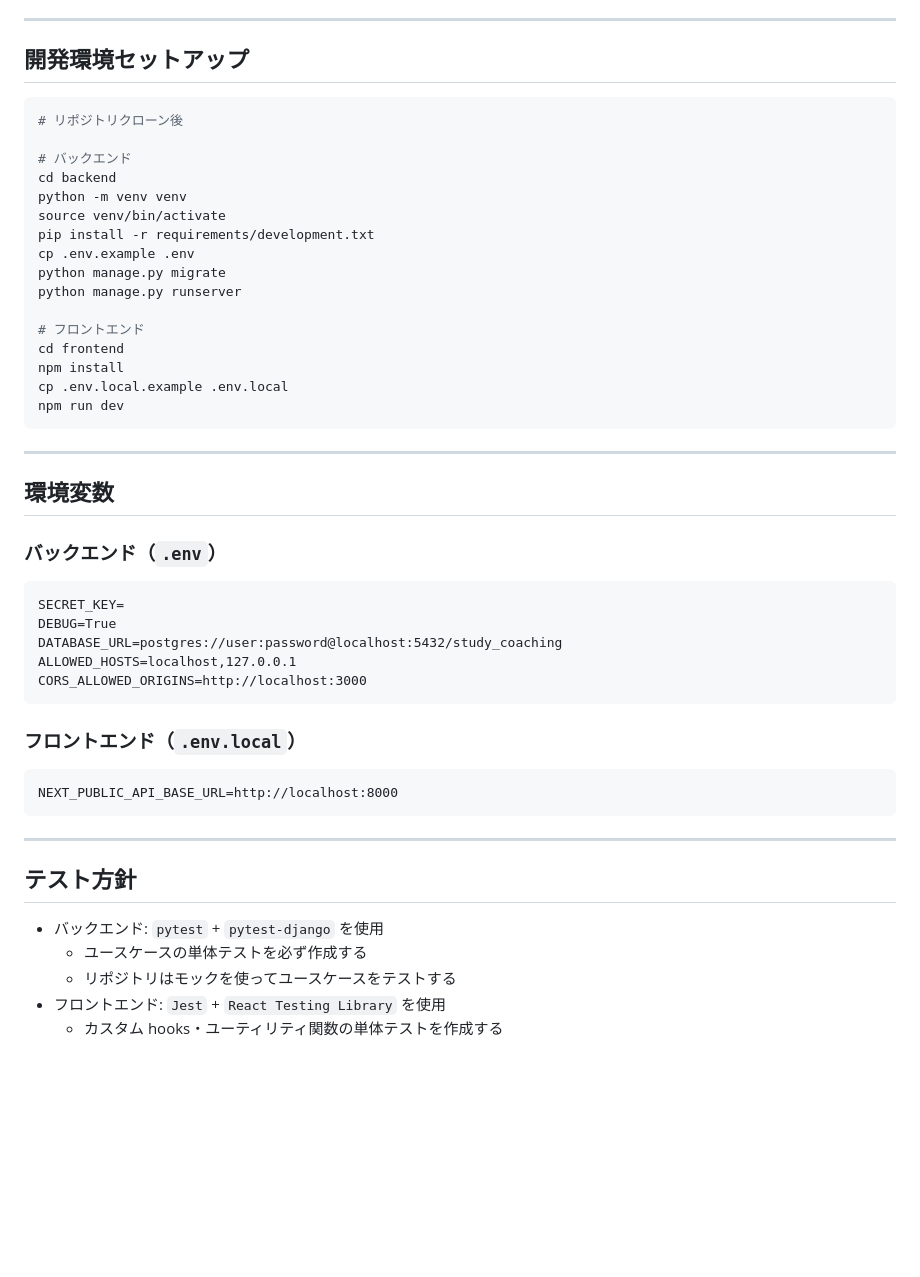
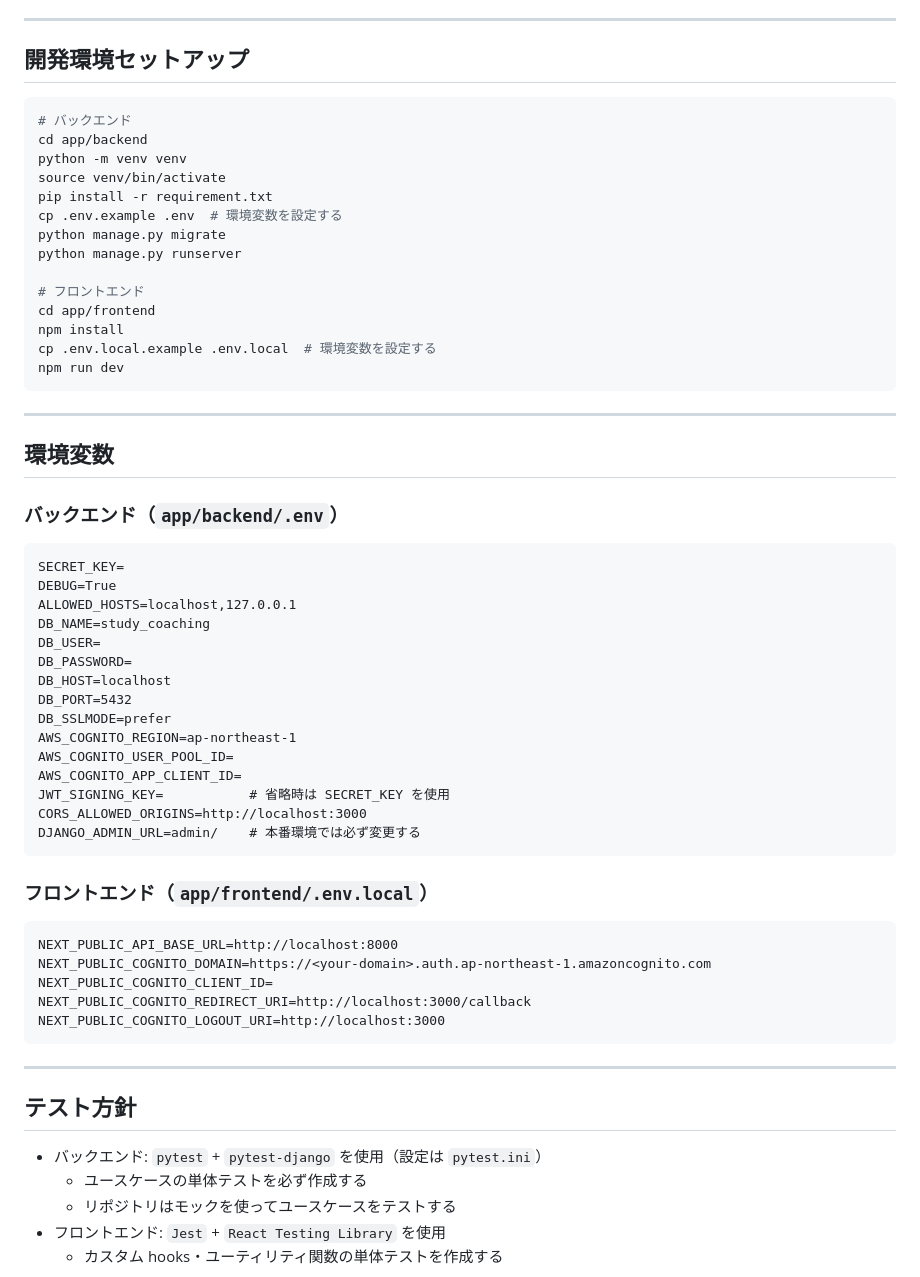
Before and after one commit to kobamasa0806/study_coaching, a Markdown page: CLAUDE.md, the part around one of its changes. GitHub-like rendering; blank space fills up the shorter version.

````diff
--- a/CLAUDE.md
+++ b/CLAUDE.md
@@ -189,21 +213,19 @@ class CreateStudyPlanUseCase:
 ## 開発環境セットアップ
 
 ```bash
-# リポジトリクローン後
-
 # バックエンド
-cd backend
+cd app/backend
 python -m venv venv
 source venv/bin/activate
-pip install -r requirements/development.txt
-cp .env.example .env
+pip install -r requirement.txt
+cp .env.example .env  # 環境変数を設定する
 python manage.py migrate
 python manage.py runserver
 
 # フロントエンド
-cd frontend
+cd app/frontend
 npm install
-cp .env.local.example .env.local
+cp .env.local.example .env.local  # 環境変数を設定する
 npm run dev
 ```
 
@@ -211,25 +233,39 @@ npm run dev
 
 ## 環境変数
 
-### バックエンド（`.env`）
+### バックエンド（`app/backend/.env`）
 ```
 SECRET_KEY=
 DEBUG=True
-DATABASE_URL=postgres://user:password@localhost:5432/study_coaching
 ALLOWED_HOSTS=localhost,127.0.0.1
+DB_NAME=study_coaching
+DB_USER=
+DB_PASSWORD=
+DB_HOST=localhost
+DB_PORT=5432
+DB_SSLMODE=prefer
+AWS_COGNITO_REGION=ap-northeast-1
+AWS_COGNITO_USER_POOL_ID=
+AWS_COGNITO_APP_CLIENT_ID=
+JWT_SIGNING_KEY=           # 省略時は SECRET_KEY を使用
 CORS_ALLOWED_ORIGINS=http://localhost:3000
+DJANGO_ADMIN_URL=admin/    # 本番環境では必ず変更する
 ```
 
-### フロントエンド（`.env.local`）
+### フロントエンド（`app/frontend/.env.local`）
 ```
 NEXT_PUBLIC_API_BASE_URL=http://localhost:8000
+NEXT_PUBLIC_COGNITO_DOMAIN=https://<your-domain>.auth.ap-northeast-1.amazoncognito.com
+NEXT_PUBLIC_COGNITO_CLIENT_ID=
+NEXT_PUBLIC_COGNITO_REDIRECT_URI=http://localhost:3000/callback
+NEXT_PUBLIC_COGNITO_LOGOUT_URI=http://localhost:3000
 ```
 
 ---
 
 ## テスト方針
 
-- バックエンド: `pytest` + `pytest-django` を使用
+- バックエンド: `pytest` + `pytest-django` を使用（設定は `pytest.ini`）
   - ユースケースの単体テストを必ず作成する
   - リポジトリはモックを使ってユースケースをテストする
 - フロントエンド: `Jest` + `React Testing Library` を使用
````
Also changed, not shown: other parts of CLAUDE.md (+68 -43 lines).
